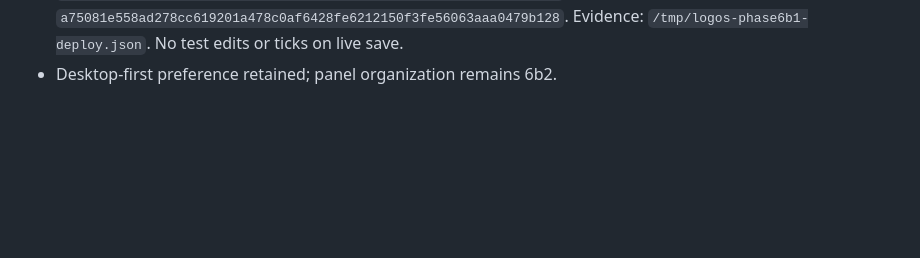
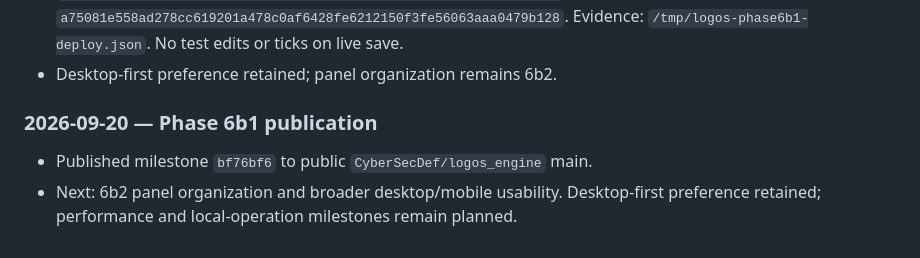
Before and after one commit to CyberSecDef/logos_engine, a Markdown page: DEVELOPMENT.md, the part around the change. Drawn GitHub-style; blank space fills up the shorter version.

Commit message:
docs: record phase 6b1 navigation publication

```diff
--- a/DEVELOPMENT.md
+++ b/DEVELOPMENT.md
@@ -2286,3 +2286,9 @@ runoff with sediment conservation, and checksummed storage/path validation.
   `a75081e558ad278cc619201a478c0af6428fe6212150f3fe56063aaa0479b128`.
   Evidence: `/tmp/logos-phase6b1-deploy.json`. No test edits or ticks on live save.
 - Desktop-first preference retained; panel organization remains 6b2.
+
+### 2026-09-20 — Phase 6b1 publication
+
+- Published milestone `bf76bf6` to public `CyberSecDef/logos_engine` main.
+- Next: 6b2 panel organization and broader desktop/mobile usability. Desktop-first
+  preference retained; performance and local-operation milestones remain planned.
```
